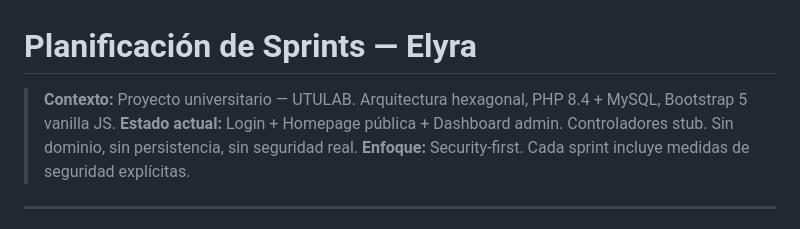
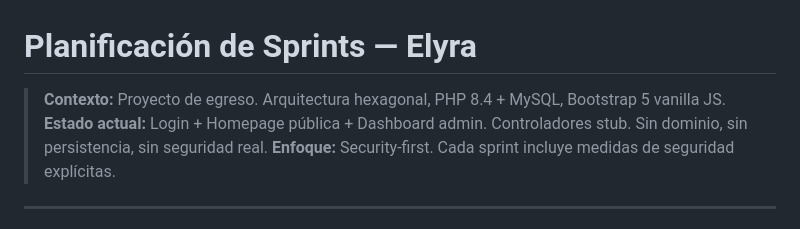
Before and after one commit to Gakuus/Elyra, a Markdown page: docs/planificacion-sprints.md, the part around the change. Rendered like a GitHub page.

Commit message:
cambio de contexto en la planificacion de los sprints

```diff
--- a/docs/planificacion-sprints.md
+++ b/docs/planificacion-sprints.md
@@ -1,6 +1,6 @@
 # Planificación de Sprints — Elyra
 
-> **Contexto:** Proyecto universitario — UTULAB. Arquitectura hexagonal, PHP 8.4 + MySQL, Bootstrap 5 vanilla JS.
+> **Contexto:** Proyecto de egreso. Arquitectura hexagonal, PHP 8.4 + MySQL, Bootstrap 5 vanilla JS.
 > **Estado actual:** Login + Homepage pública + Dashboard admin. Controladores stub. Sin dominio, sin persistencia, sin seguridad real.
 > **Enfoque:** Security-first. Cada sprint incluye medidas de seguridad explícitas.
 
```
